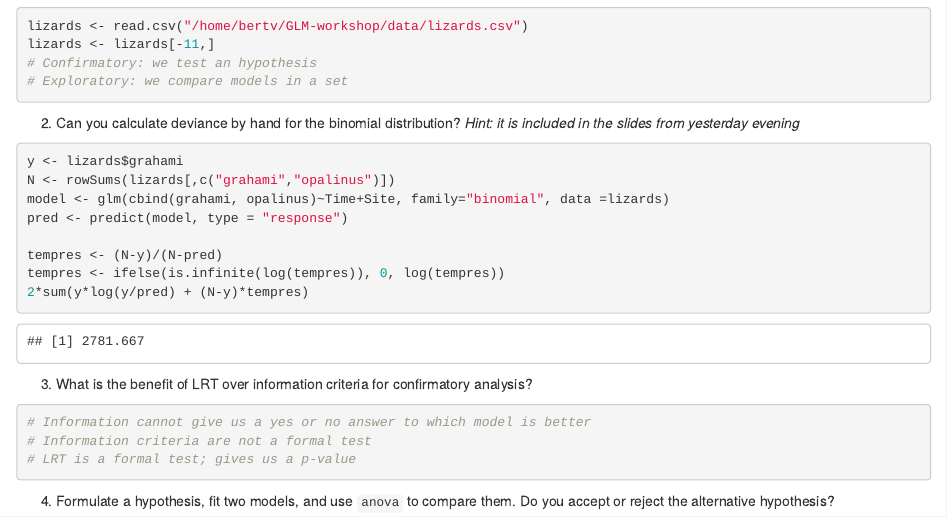
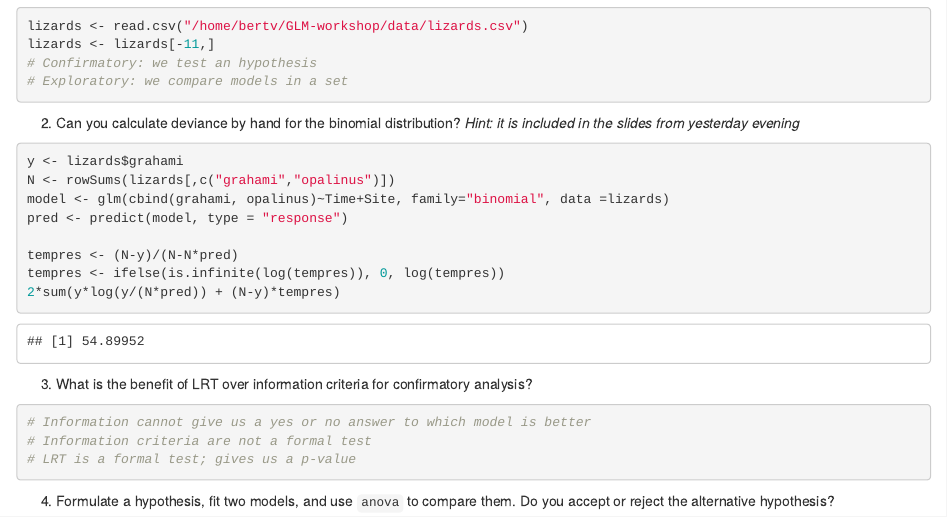
Before and after one commit to BertvanderVeen/GLM-workshop, an R Markdown document (Practicals/Solutions/8Practical_SOLUTIONS.Rmd): the page in a window 1100 px wide, from 1400 px down. Rendered offline with R 4.5, knitr and Pandoc, with nearby package versions; some code elsewhere in the file could not run offline.

Commit message:
correction deviance binomial

````diff
--- a/Practicals/Solutions/8Practical_SOLUTIONS.Rmd
+++ b/Practicals/Solutions/8Practical_SOLUTIONS.Rmd
@@ -70,9 +70,9 @@ N <- rowSums(lizards[,c("grahami","opalinus")])
 model <- glm(cbind(grahami, opalinus)~Time+Site, family="binomial", data =lizards)
 pred <- predict(model, type = "response")
 
-tempres <- (N-y)/(N-pred)
+tempres <- (N-y)/(N-N*pred)
 tempres <- ifelse(is.infinite(log(tempres)), 0, log(tempres))
-2*sum(y*log(y/pred) + (N-y)*tempres)
+2*sum(y*log(y/(N*pred)) + (N-y)*tempres)
 ```
 
 
````
Also changed, not shown: Practicals/Rmd/6Practical.html (deleted), Practicals/Rmd/7Practical.html (deleted).
